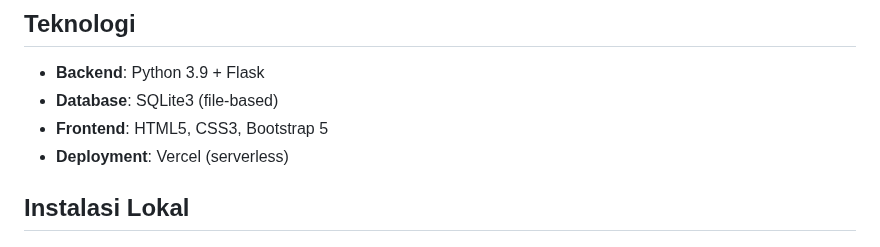
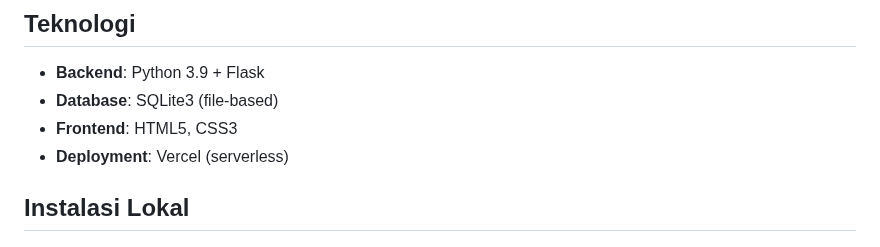
Before and after one commit to xDzaky/DAKEMBAR, a Markdown page: README.md, the part around the change. Rendered like a GitHub page.

```diff
--- a/README.md
+++ b/README.md
@@ -14,7 +14,7 @@ Aplikasi manajemen stok barang berbasis web untuk sekolah, dibangun dengan Flask
 ## Teknologi
 - **Backend**: Python 3.9 + Flask
 - **Database**: SQLite3 (file-based)
-- **Frontend**: HTML5, CSS3, Bootstrap 5
+- **Frontend**: HTML5, CSS3
 - **Deployment**: Vercel (serverless)
 
 ## Instalasi Lokal
```
